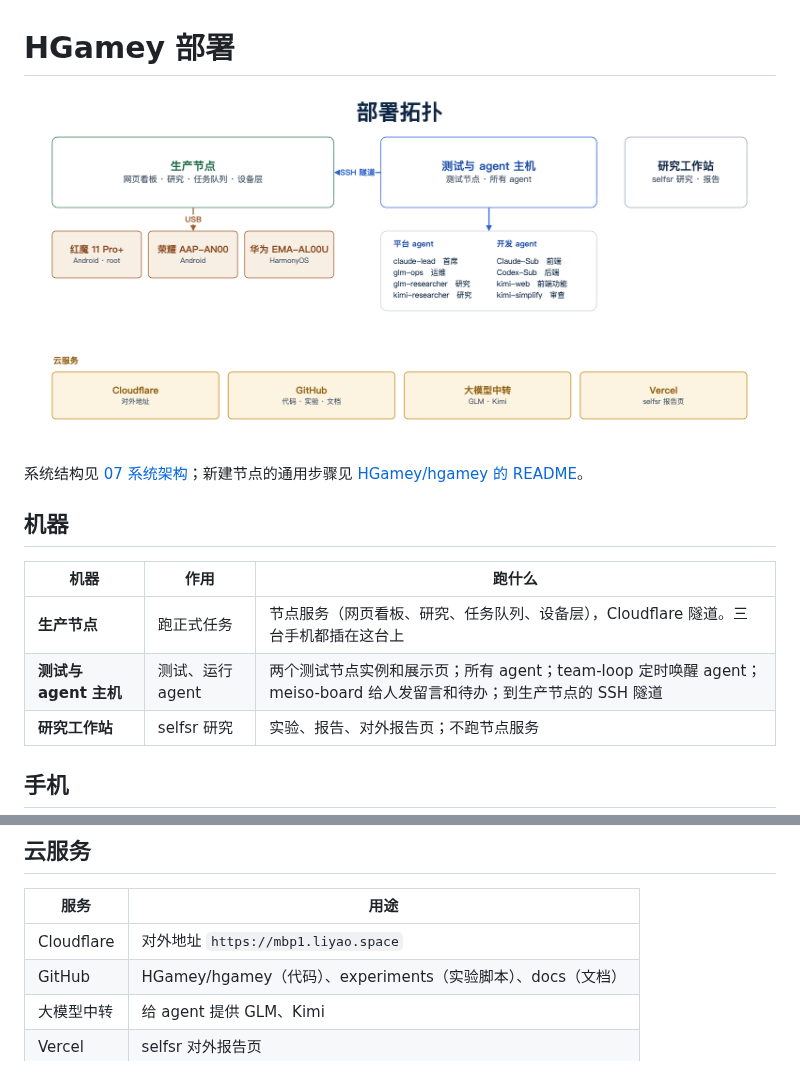
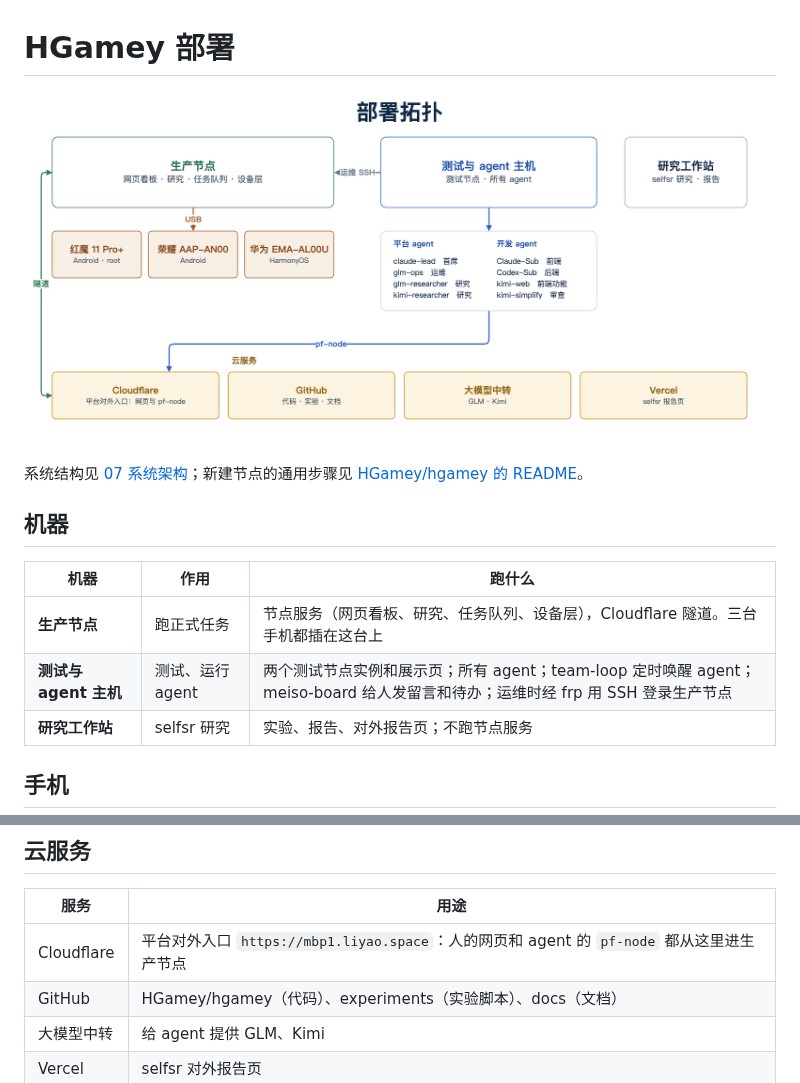
Before and after one commit to HGamey/docs, a Markdown page: DEPLOYMENT.md, 2 parts joined by grey strips. Rendered like a GitHub page; pictures changed too: diagrams/08-deployment.png.

Commit message:
Diagram 08, DEPLOYMENT.md: agents reach the production node through Cloudflare; SSH is only for operations
Checked on the production node: every connection to the node service port comes from cloudflared;
the SSH sessions (through frp) are logins for operations, not platform traffic.

Co-Authored-By: Claude Opus 5.5 <noreply@anthropic.com>

```diff
--- a/DEPLOYMENT.md
+++ b/DEPLOYMENT.md
@@ -9,7 +9,7 @@
 | 机器 | 作用 | 跑什么 |
 |---|---|---|
 | **生产节点** | 跑正式任务 | 节点服务（网页看板、研究、任务队列、设备层），Cloudflare 隧道。三台手机都插在这台上 |
-| **测试与 agent 主机** | 测试、运行 agent | 两个测试节点实例和展示页；所有 agent；team-loop 定时唤醒 agent；meiso-board 给人发留言和待办；到生产节点的 SSH 隧道 |
+| **测试与 agent 主机** | 测试、运行 agent | 两个测试节点实例和展示页；所有 agent；team-loop 定时唤醒 agent；meiso-board 给人发留言和待办；运维时经 frp 用 SSH 登录生产节点 |
 | **研究工作站** | selfsr 研究 | 实验、报告、对外报告页；不跑节点服务 |
 
 ## 手机
@@ -43,7 +43,7 @@
 
 | 服务 | 用途 |
 |---|---|
-| Cloudflare | 对外地址 `https://mbp1.liyao.space` |
+| Cloudflare | 平台对外入口 `https://mbp1.liyao.space`：人的网页和 agent 的 `pf-node` 都从这里进生产节点 |
 | GitHub | HGamey/hgamey（代码）、experiments（实验脚本）、docs（文档） |
 | 大模型中转 | 给 agent 提供 GLM、Kimi |
 | Vercel | selfsr 对外报告页 |
```
Also changed, not shown: 2 other files.
